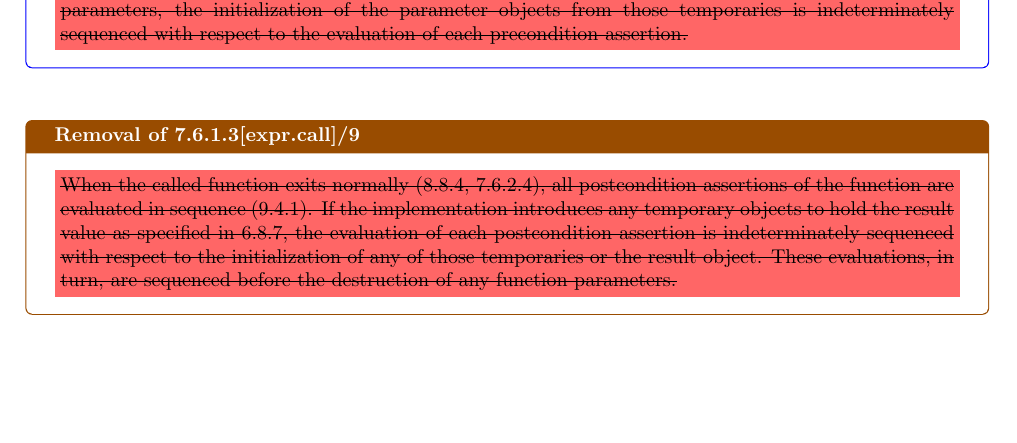
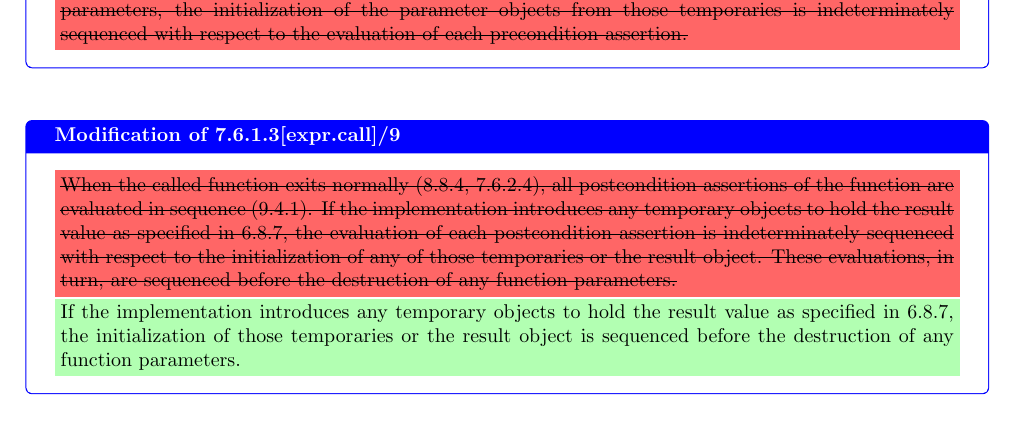
Before and after one commit to jdgarciauc3m/wg21-papers, a LaTeX paper (wording/paper.tex, which reads wording/expr.tex): part of page 9 of 19, cut so that both start at the same text, the shorter picture padded with empty space. Compiled offline with pdfLaTeX.

Commit message:
Refactor removal to modification for clarity in postcondition assertions (#35)
* Refactor removal to modification for clarity in postcondition assertions

* Fix punctuation in expr.tex postcondition assertion

Removed unnecessary comma in postcondition assertion explanation.

Co-authored-by: Copilot Autofix powered by AI <175728472+Copilot@users.noreply.github.com>

---------

Co-authored-by: Copilot Autofix powered by AI <175728472+Copilot@users.noreply.github.com>

```diff
--- a/wording/expr.tex
+++ b/wording/expr.tex
@@ -297,13 +297,14 @@ initialization of the parameter objects from those temporaries is indeterminatel
 the evaluation of each precondition assertion.}
 \end{modification}
 
-\begin{removal}[{7.6.1.3[expr.call]/9}]
+\begin{modification}[{Modification of 7.6.1.3[expr.call]/9}]
 \stdremove{When the called function exits normally (8.8.4, 7.6.2.4), all postcondition assertions of the function are
 evaluated in sequence (9.4.1). If the implementation introduces any temporary objects to hold the result
 value as specified in 6.8.7, the evaluation of each postcondition assertion is indeterminately sequenced with
 respect to the initialization of any of those temporaries or the result object. These evaluations, in turn, are
 sequenced before the destruction of any function parameters.}
-\end{removal}
+\stdadd{If the implementation introduces any temporary objects to hold the result value as specified in 6.8.7, the initialization of those temporaries or the result object is sequenced before the destruction of any function parameters.}
+\end{modification}
 
 \begin{modification}[{Modification of 7.6.2.4[expr.await]/2}]
 An \emph{await-expression} shall appear only as a potentially evaluated
```
